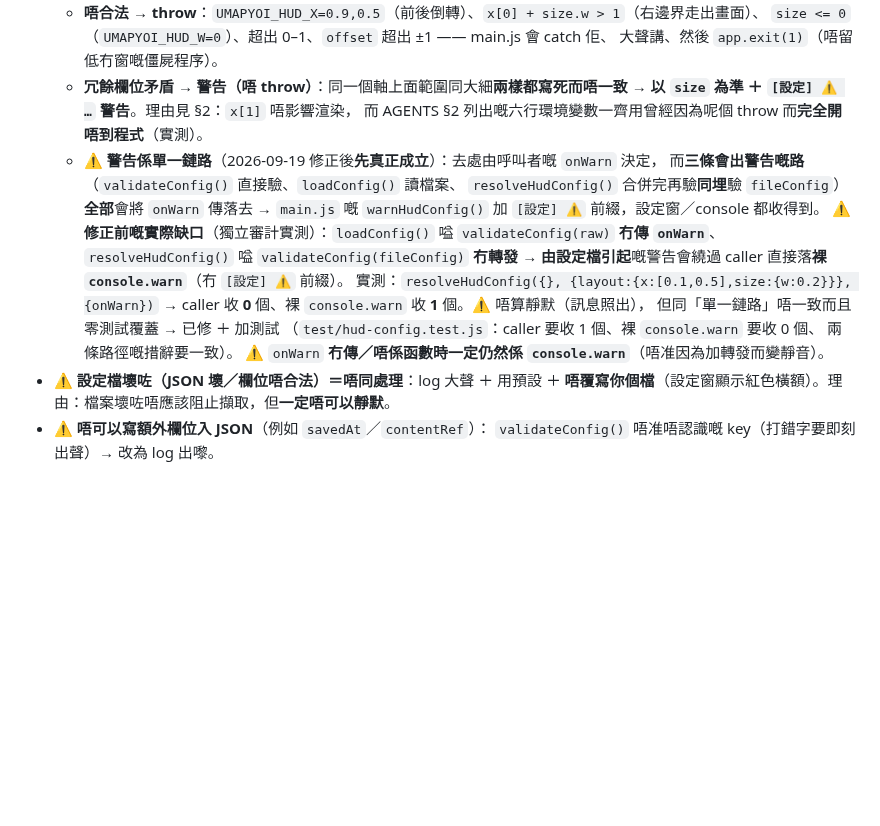
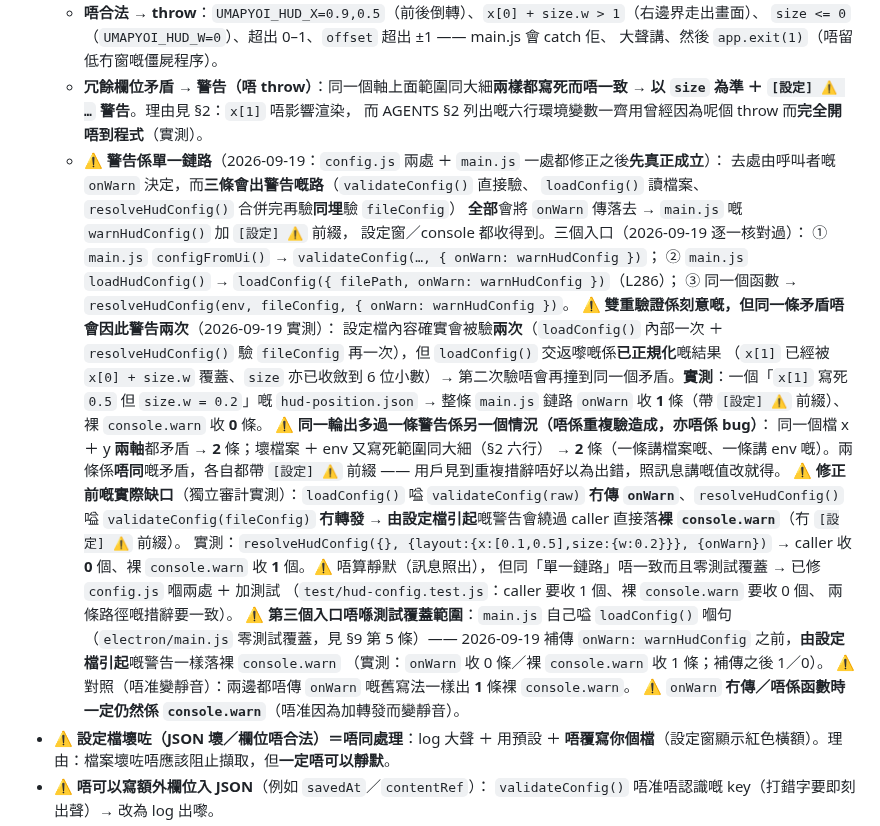
Before and after one commit to DonutCanEat/umapyoi-score-realtime-calculator, a Markdown page: AGENTS.md, the part around the change. GitHub-like rendering; blank space fills up the shorter version.

Commit message:
docs(hud): §6.4 講清 onWarn 單一鏈路嘅三個入口同「雙重驗證唔會重複警告」
按 2026-09-19 實測修正（唔係照抄舊假設）：
① 補齊三個真正傳 onWarn 嘅入口（configFromUi／loadHudConfig 嘅 loadConfig L286／
   resolveHudConfig），並註明 main.js 零測試覆蓋（§9 第 5 條）。
② 老實講清楚「雙重驗證」嘅實情：設定檔內容確實驗兩次，但 loadConfig() 交返嚟嘅係
   已正規化結果 → 第二次驗唔會再撞到同一個矛盾，實測同一條矛盾只出 1 條警告
   （帶 [設定] ⚠️ 前綴、裸 console.warn 0 條），唔係 2 條。
③ 補「同一輪出多過一條」嘅真實來源（x＋y 兩軸都矛盾 → 2 條；壞檔＋env 又矛盾 → 2 條），
   叫用戶唔好以為出錯。
冇改任何測試數目描述（測試冇加，仍然 180 個）。
驗收：node --check 過、180/180 全過、fit-score 4/4 總誤差 0。

```diff
--- a/AGENTS.md
+++ b/AGENTS.md
@@ -646,18 +646,38 @@ UMAPYOI_NO_HUD=1 npm.cmd start       # ⭐ 兩個窗都唔開（淨係要 consol
   - **冗餘欄位矛盾 → 警告（唔 throw）**：同一個軸上面範圍同大細**兩樣都寫死而唔一致** →
     **以 `size` 為準 ＋ `[設定] ⚠️ …` 警告**。理由見 §2：`x[1]` 唔影響渲染，
     而 AGENTS §2 列出嘅六行環境變數一齊用曾經因為呢個 throw 而**完全開唔到程式**（實測）。
-  - ⚠️ **警告係單一鏈路**（2026-09-19 修正後**先真正成立**）：去處由呼叫者嘅 `onWarn` 決定，
-    而**三條會出警告嘅路**（`validateConfig()` 直接驗、`loadConfig()` 讀檔案、
-    `resolveHudConfig()` 合併完再驗**同埋**驗 `fileConfig`）**全部**會將 `onWarn` 傳落去 →
-    `main.js` 嘅 `warnHudConfig()` 加 `[設定] ⚠️` 前綴，設定窗／console 都收得到。
+  - ⚠️ **警告係單一鏈路**（2026-09-19：`config.js` 兩處 ＋ `main.js` 一處都修正之後**先真正成立**）：
+    去處由呼叫者嘅 `onWarn` 決定，而**三條會出警告嘅路**（`validateConfig()` 直接驗、
+    `loadConfig()` 讀檔案、`resolveHudConfig()` 合併完再驗**同埋**驗 `fileConfig`）
+    **全部**會將 `onWarn` 傳落去 → `main.js` 嘅 `warnHudConfig()` 加 `[設定] ⚠️` 前綴，
+    設定窗／console 都收得到。三個入口（2026-09-19 逐一核對過）：
+    ① `main.js` `configFromUi()` → `validateConfig(…, { onWarn: warnHudConfig })`；
+    ② `main.js` `loadHudConfig()` → `loadConfig({ filePath, onWarn: warnHudConfig })`（L286）；
+    ③ 同一個函數 → `resolveHudConfig(env, fileConfig, { onWarn: warnHudConfig })`。
+    ⚠️ **雙重驗證係刻意嘅，但同一條矛盾唔會因此警告兩次**（2026-09-19 實測）：
+    設定檔內容確實會被驗**兩次**（`loadConfig()` 內部一次 ＋ `resolveHudConfig()` 驗
+    `fileConfig` 再一次），但 `loadConfig()` 交返嚟嘅係**已正規化**嘅結果
+    （`x[1]` 已經被 `x[0] + size.w` 覆蓋、`size` 亦已收斂到 6 位小數）→
+    第二次驗唔會再撞到同一個矛盾。**實測**：一個「`x[1]` 寫死 `0.5` 但 `size.w = 0.2`」嘅
+    `hud-position.json` → 整條 `main.js` 鏈路 `onWarn` 收 **1** 條（帶 `[設定] ⚠️` 前綴）、
+    裸 `console.warn` 收 **0** 條。
+    ⚠️ **同一輪出多過一條警告係另一個情況（唔係重複驗造成，亦唔係 bug）**：
+    同一個檔 x ＋ y **兩軸**都矛盾 → **2** 條；壞檔案 ＋ env 又寫死範圍同大細（§2 六行）
+    → **2** 條（一條講檔案嘅、一條講 env 嘅）。兩條係**唔同**嘅矛盾，各自都帶
+    `[設定] ⚠️` 前綴 —— 用戶見到重複措辭唔好以為出錯，照訊息講嘅值改就得。
     ⚠️ **修正前嘅實際缺口**（獨立審計實測）：`loadConfig()` 嗌 `validateConfig(raw)`
     **冇傳 `onWarn`**、`resolveHudConfig()` 嗌 `validateConfig(fileConfig)` **冇轉發**
     → **由設定檔引起**嘅警告會繞過 caller 直接落**裸 `console.warn`**（冇 `[設定] ⚠️` 前綴）。
     實測：`resolveHudConfig({}, {layout:{x:[0.1,0.5],size:{w:0.2}}}, {onWarn})`
     → caller 收 **0** 個、裸 `console.warn` 收 **1** 個。⚠️ 唔算靜默（訊息照出），
-    但同「單一鏈路」唔一致而且零測試覆蓋 → 已修 ＋ 加測試
+    但同「單一鏈路」唔一致而且零測試覆蓋 → 已修 `config.js` 嗰兩處 ＋ 加測試
     （`test/hud-config.test.js`：caller 要收 1 個、裸 `console.warn` 要收 0 個、
     兩條路徑嘅措辭要一致）。
+    ⚠️ **第三個入口唔喺測試覆蓋範圍**：`main.js` 自己嗌 `loadConfig()` 嗰句
+    （`electron/main.js` 零測試覆蓋，見 §9 第 5 條）—— 2026-09-19 補傳
+    `onWarn: warnHudConfig` 之前，**由設定檔引起**嘅警告一樣落裸 `console.warn`
+    （實測：`onWarn` 收 0 條／裸 `console.warn` 收 1 條；補傳之後 1／0）。
+    ⚠️ 對照（唔准變靜音）：兩邊都唔傳 `onWarn` 嘅舊寫法一樣出 **1** 條裸 `console.warn`。
     ⚠️ `onWarn` **冇傳／唔係函數時一定仍然係 `console.warn`**（唔准因為加轉發而變靜音）。
 - ⚠️ **設定檔壞咗（JSON 壞／欄位唔合法）＝唔同處理**：log 大聲 ＋ 用預設 ＋
   **唔覆寫你個檔**（設定窗顯示紅色橫額）。理由：檔案壞咗唔應該阻止擷取，但**一定唔可以靜默**。
```
